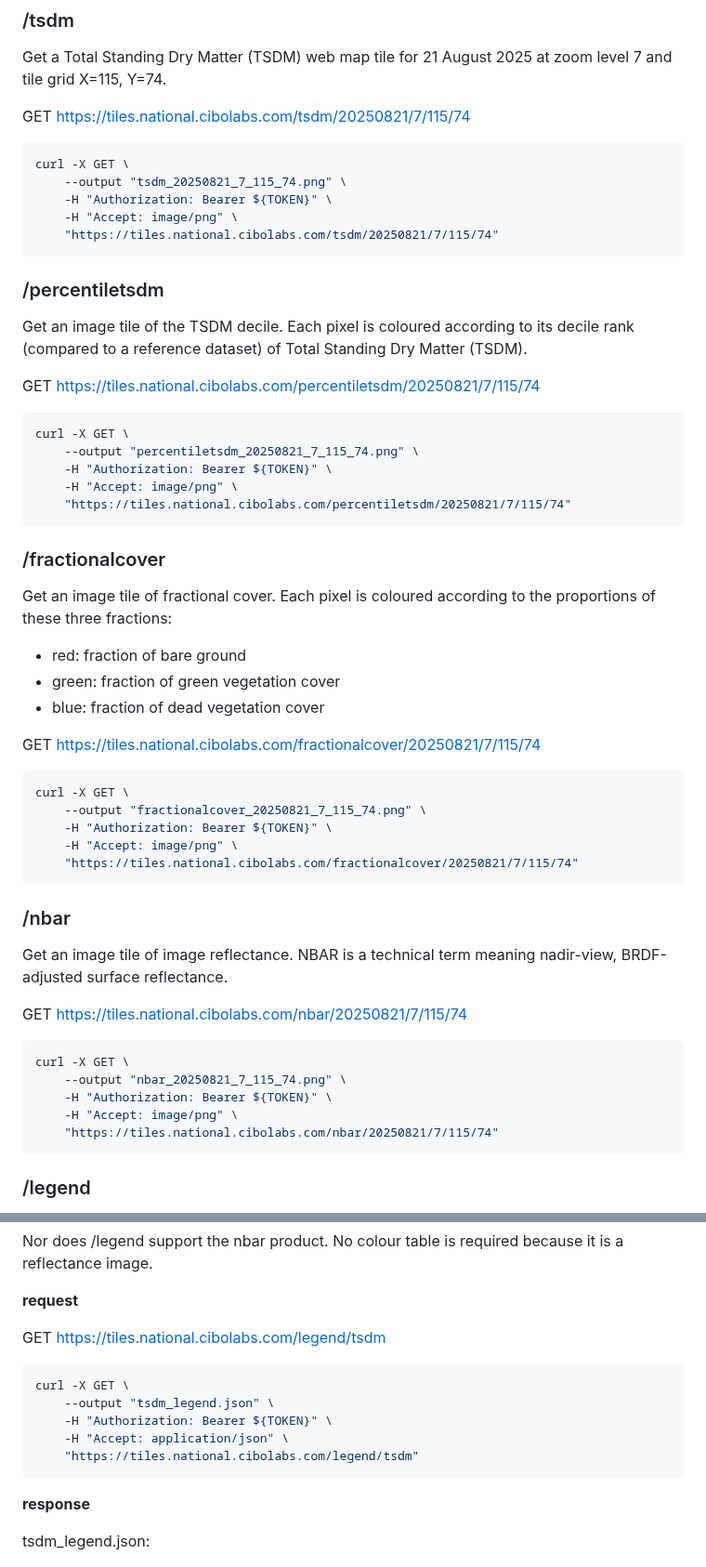
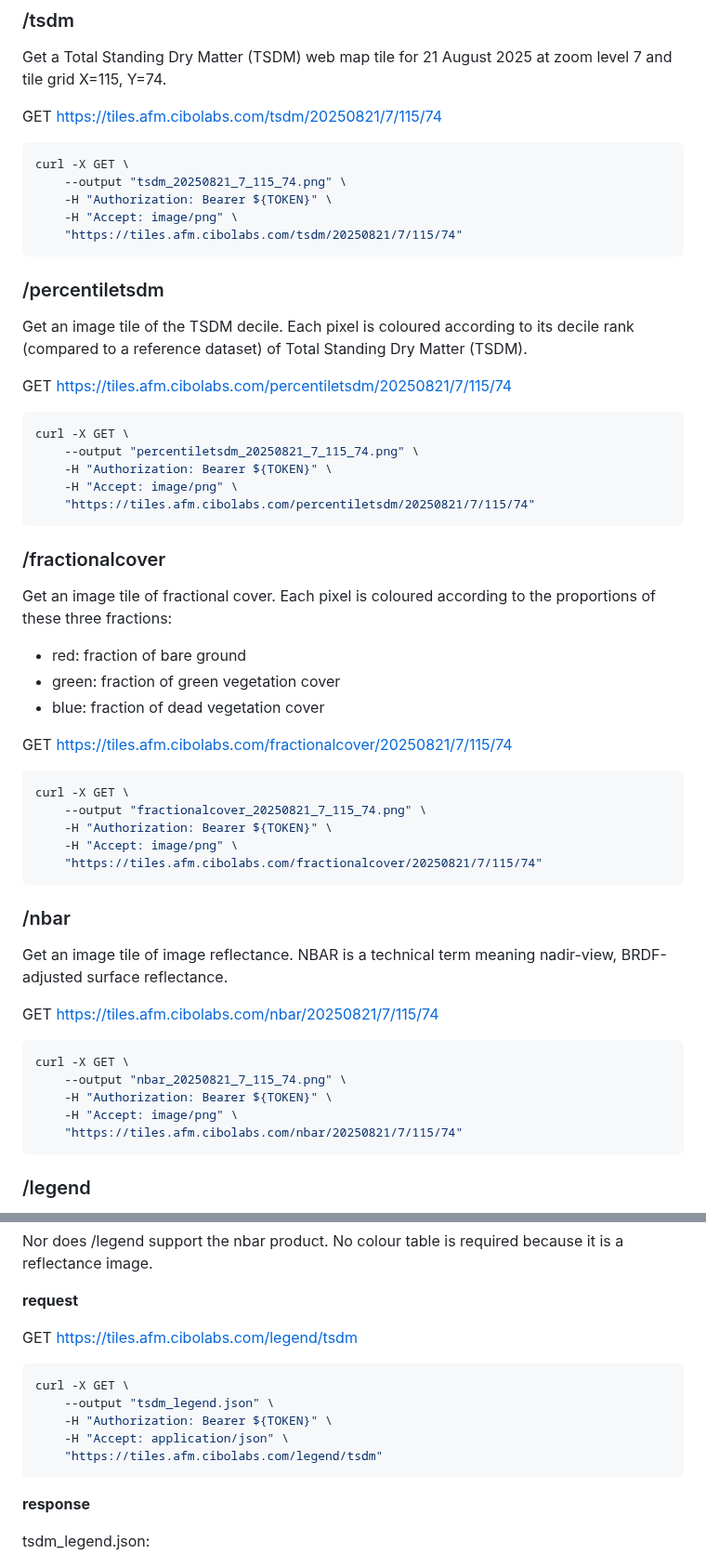
Before and after one commit to cibolabs/api-docs, a Markdown page: afm_tile.md, 2 parts joined by grey strips. Shown at 93% size. Drawn GitHub-style.

Commit message:
update to afm.cibolabs.com (#26)

````diff
--- a/afm_tile.md
+++ b/afm_tile.md
@@ -42,14 +46,14 @@ See [/getimagedates](afm.md#getimagedates) for details.
 Get a Total Standing Dry Matter (TSDM) web map tile for 21 August 2025 at
 zoom level 7 and tile grid X=115, Y=74.
 
-GET https://tiles.national.cibolabs.com/tsdm/20250821/7/115/74
+GET https://tiles.afm.cibolabs.com/tsdm/20250821/7/115/74
 
 ```bash
 curl -X GET \
     --output "tsdm_20250821_7_115_74.png" \
     -H "Authorization: Bearer ${TOKEN}" \
     -H "Accept: image/png" \
-    "https://tiles.national.cibolabs.com/tsdm/20250821/7/115/74"
+    "https://tiles.afm.cibolabs.com/tsdm/20250821/7/115/74"
 ```
 
 ### /percentiletsdm
@@ -58,14 +62,14 @@ Get an image tile of the TSDM decile. Each pixel is coloured according
 to its decile rank (compared to a reference dataset) of
 Total Standing Dry Matter (TSDM).
 
-GET https://tiles.national.cibolabs.com/percentiletsdm/20250821/7/115/74
+GET https://tiles.afm.cibolabs.com/percentiletsdm/20250821/7/115/74
 
 ```bash
 curl -X GET \
     --output "percentiletsdm_20250821_7_115_74.png" \
     -H "Authorization: Bearer ${TOKEN}" \
     -H "Accept: image/png" \
-    "https://tiles.national.cibolabs.com/percentiletsdm/20250821/7/115/74"
+    "https://tiles.afm.cibolabs.com/percentiletsdm/20250821/7/115/74"
 ```
 
 ### /fractionalcover
@@ -76,14 +80,14 @@ the proportions of these three fractions:
 - green: fraction of green vegetation cover
 - blue: fraction of dead vegetation cover
 
-GET https://tiles.national.cibolabs.com/fractionalcover/20250821/7/115/74
+GET https://tiles.afm.cibolabs.com/fractionalcover/20250821/7/115/74
 
 ```bash
 curl -X GET \
     --output "fractionalcover_20250821_7_115_74.png" \
     -H "Authorization: Bearer ${TOKEN}" \
     -H "Accept: image/png" \
-    "https://tiles.national.cibolabs.com/fractionalcover/20250821/7/115/74"
+    "https://tiles.afm.cibolabs.com/fractionalcover/20250821/7/115/74"
 ```
 
 ### /nbar
@@ -91,14 +95,14 @@ curl -X GET \
 Get an image tile of image reflectance. NBAR is a technical term meaning
 nadir-view, BRDF-adjusted surface reflectance.
 
-GET https://tiles.national.cibolabs.com/nbar/20250821/7/115/74
+GET https://tiles.afm.cibolabs.com/nbar/20250821/7/115/74
 
 ```bash
 curl -X GET \
     --output "nbar_20250821_7_115_74.png" \
     -H "Authorization: Bearer ${TOKEN}" \
     -H "Accept: image/png" \
-    "https://tiles.national.cibolabs.com/nbar/20250821/7/115/74"
+    "https://tiles.afm.cibolabs.com/nbar/20250821/7/115/74"
 ```
 
 
@@ -120,7 +124,7 @@ No colour table is required because it is a reflectance image.
 
 **request**
 
-GET https://tiles.national.cibolabs.com/legend/tsdm
+GET https://tiles.afm.cibolabs.com/legend/tsdm
 
 
 ```bash
@@ -128,7 +132,7 @@ curl -X GET \
     --output "tsdm_legend.json" \
     -H "Authorization: Bearer ${TOKEN}" \
     -H "Accept: application/json" \
-    "https://tiles.national.cibolabs.com/legend/tsdm"
+    "https://tiles.afm.cibolabs.com/legend/tsdm"
 ```
 
 **response**
````
Also changed, not shown: other parts of afm_tile.md (+5 -1 lines).
